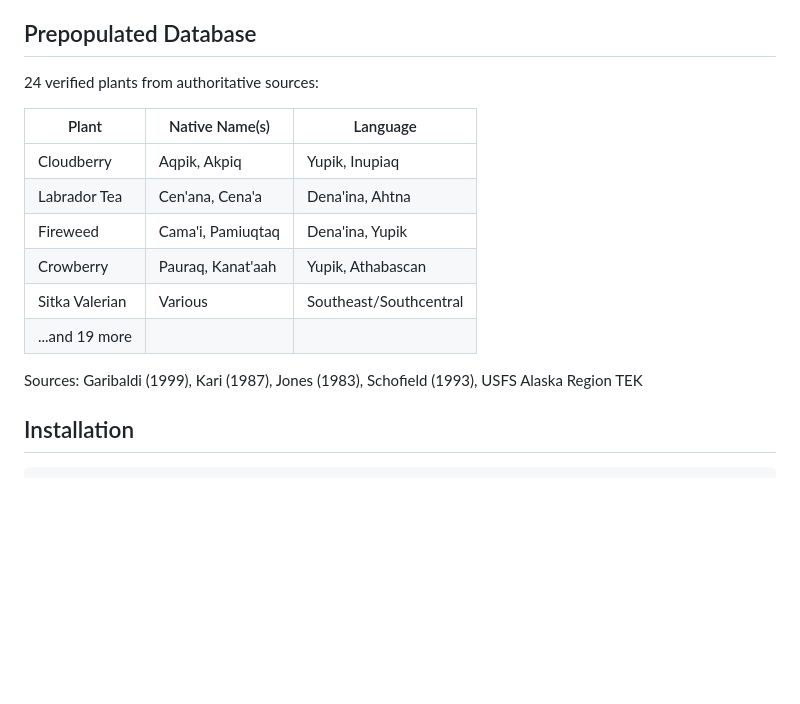
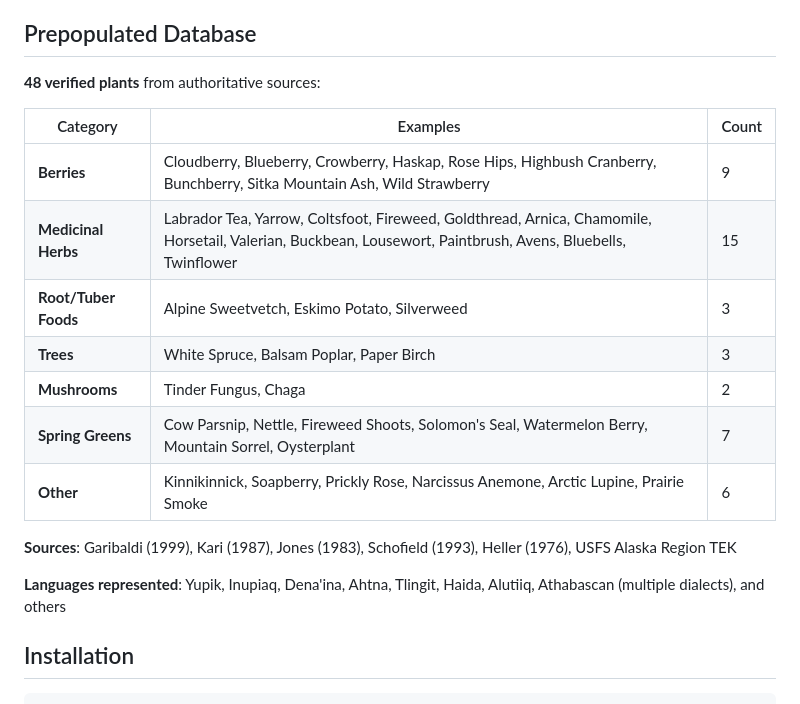
Before and after one commit to drwjkirkpatrick-web/scary-auntie, a Markdown page: README.md, the part around the change. GitHub-like rendering; blank space fills up the shorter version.

Commit message:
Update README: 48 plants, categorized by use type

```diff
--- a/README.md
+++ b/README.md
@@ -29,18 +29,21 @@ scary-auntie is a Flask-based web application that enables children and adolesce
 
 ## Prepopulated Database
 
-24 verified plants from authoritative sources:
+**48 verified plants** from authoritative sources:
 
-| Plant | Native Name(s) | Language |
-|-------|---------------|----------|
-| Cloudberry | Aqpik, Akpiq | Yupik, Inupiaq |
-| Labrador Tea | Cen'ana, Cena'a | Dena'ina, Ahtna |
-| Fireweed | Cama'i, Pamiuqtaq | Dena'ina, Yupik |
-| Crowberry | Pauraq, Kanat'aah | Yupik, Athabascan |
-| Sitka Valerian | Various | Southeast/Southcentral |
-| ...and 19 more | | |
+| Category | Examples | Count |
+|----------|----------|-------|
+| **Berries** | Cloudberry, Blueberry, Crowberry, Haskap, Rose Hips, Highbush Cranberry, Bunchberry, Sitka Mountain Ash, Wild Strawberry | 9 |
+| **Medicinal Herbs** | Labrador Tea, Yarrow, Coltsfoot, Fireweed, Goldthread, Arnica, Chamomile, Horsetail, Valerian, Buckbean, Lousewort, Paintbrush, Avens, Bluebells, Twinflower | 15 |
+| **Root/Tuber Foods** | Alpine Sweetvetch, Eskimo Potato, Silverweed | 3 |
+| **Trees** | White Spruce, Balsam Poplar, Paper Birch | 3 |
+| **Mushrooms** | Tinder Fungus, Chaga | 2 |
+| **Spring Greens** | Cow Parsnip, Nettle, Fireweed Shoots, Solomon's Seal, Watermelon Berry, Mountain Sorrel, Oysterplant | 7 |
+| **Other** | Kinnikinnick, Soapberry, Prickly Rose, Narcissus Anemone, Arctic Lupine, Prairie Smoke | 6 |
 
-Sources: Garibaldi (1999), Kari (1987), Jones (1983), Schofield (1993), USFS Alaska Region TEK
+**Sources**: Garibaldi (1999), Kari (1987), Jones (1983), Schofield (1993), Heller (1976), USFS Alaska Region TEK
+
+**Languages represented**: Yupik, Inupiaq, Dena'ina, Ahtna, Tlingit, Haida, Alutiiq, Athabascan (multiple dialects), and others
 
 ## Installation
 
```
